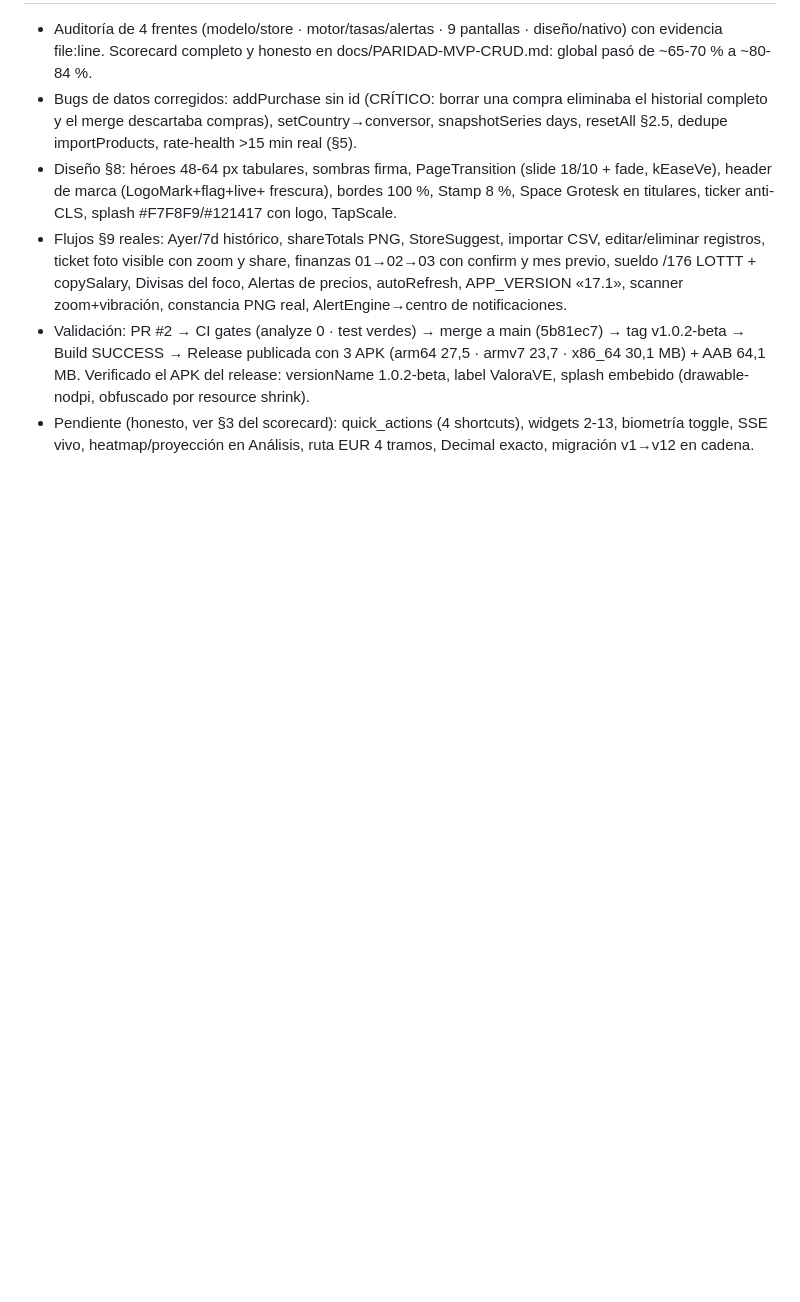
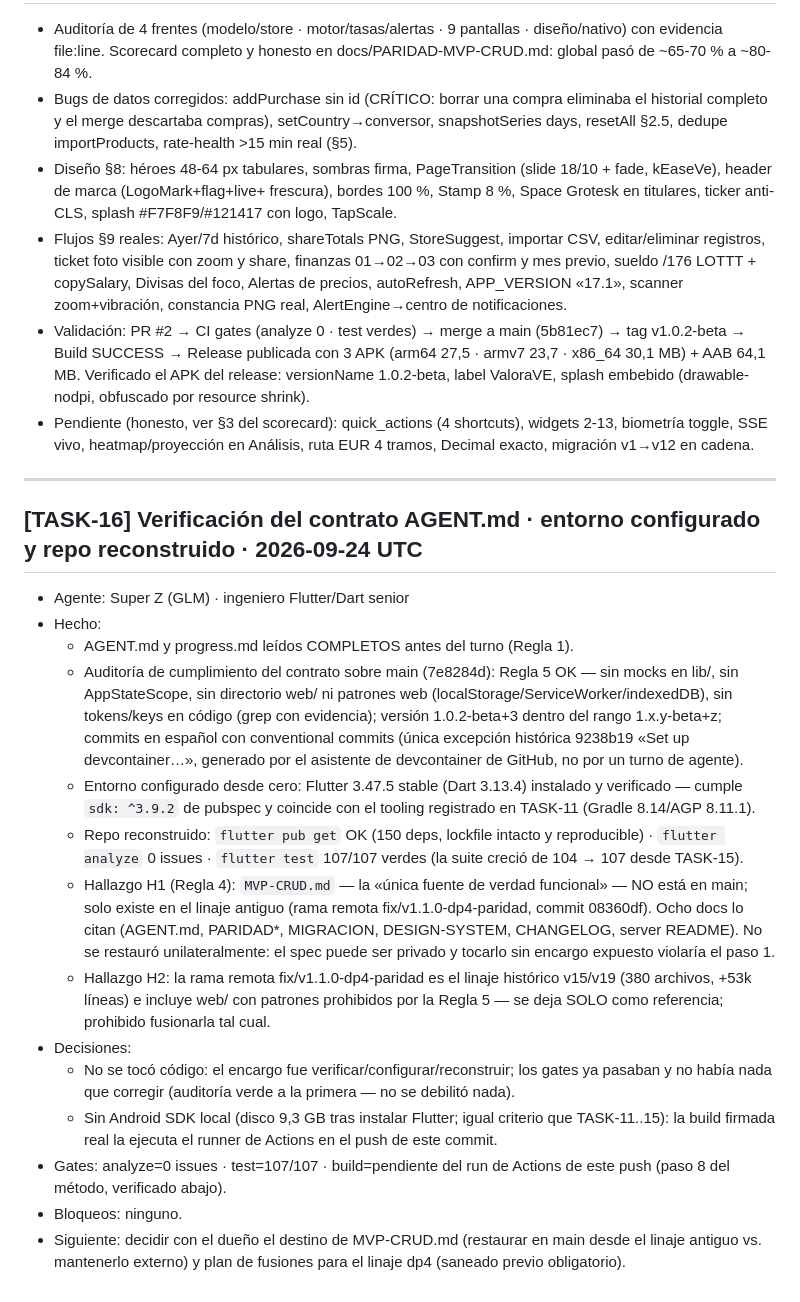
Before and after one commit to isaac4722/Valora-VE, a Markdown page: progress.md, the part around the change. GitHub-like rendering; blank space fills up the shorter version.

Commit message:
docs(progress): TASK-16 — contrato AGENT.md verificado, entorno Flutter 3.47.5 configurado, gates locales verdes (analyze 0 · test 107/107)

```diff
--- a/progress.md
+++ b/progress.md
@@ -259,3 +259,46 @@ con la plantilla de `AGENT.md`.
 - Pendiente (honesto, ver §3 del scorecard): quick_actions (4 shortcuts),
   widgets 2-13, biometría toggle, SSE vivo, heatmap/proyección en
   Análisis, ruta EUR 4 tramos, Decimal exacto, migración v1→v12 en cadena.
+
+---
+## [TASK-16] Verificación del contrato AGENT.md · entorno configurado y repo reconstruido · 2026-09-24 UTC
+- Agente: Super Z (GLM) · ingeniero Flutter/Dart senior
+- Hecho:
+  - AGENT.md y progress.md leídos COMPLETOS antes del turno (Regla 1).
+  - Auditoría de cumplimiento del contrato sobre main (7e8284d):
+    Regla 5 OK — sin mocks en lib/, sin AppStateScope, sin directorio
+    web/ ni patrones web (localStorage/ServiceWorker/indexedDB), sin
+    tokens/keys en código (grep con evidencia); versión 1.0.2-beta+3
+    dentro del rango 1.x.y-beta+z; commits en español con conventional
+    commits (única excepción histórica 9238b19 «Set up devcontainer…»,
+    generado por el asistente de devcontainer de GitHub, no por un turno
+    de agente).
+  - Entorno configurado desde cero: Flutter 3.47.5 stable (Dart 3.13.4)
+    instalado y verificado — cumple `sdk: ^3.9.2` de pubspec y coincide
+    con el tooling registrado en TASK-11 (Gradle 8.14/AGP 8.11.1).
+  - Repo reconstruido: `flutter pub get` OK (150 deps, lockfile intacto
+    y reproducible) · `flutter analyze` 0 issues · `flutter test`
+    107/107 verdes (la suite creció de 104 → 107 desde TASK-15).
+  - Hallazgo H1 (Regla 4): `MVP-CRUD.md` — la «única fuente de verdad
+    funcional» — NO está en main; solo existe en el linaje antiguo
+    (rama remota fix/v1.1.0-dp4-paridad, commit 08360df). Ocho docs lo
+    citan (AGENT.md, PARIDAD*, MIGRACION, DESIGN-SYSTEM, CHANGELOG,
+    server README). No se restauró unilateralmente: el spec puede ser
+    privado y tocarlo sin encargo expuesto violaría el paso 1.
+  - Hallazgo H2: la rama remota fix/v1.1.0-dp4-paridad es el linaje
+    histórico v15/v19 (380 archivos, +53k líneas) e incluye web/ con
+    patrones prohibidos por la Regla 5 — se deja SOLO como referencia;
+    prohibido fusionarla tal cual.
+- Decisiones:
+  - No se tocó código: el encargo fue verificar/configurar/reconstruir;
+    los gates ya pasaban y no había nada que corregir (auditoría verde
+    a la primera — no se debilitó nada).
+  - Sin Android SDK local (disco 9,3 GB tras instalar Flutter; igual
+    criterio que TASK-11..15): la build firmada real la ejecuta el
+    runner de Actions en el push de este commit.
+- Gates: analyze=0 issues · test=107/107 · build=pendiente del run de
+  Actions de este push (paso 8 del método, verificado abajo).
+- Bloqueos: ninguno.
+- Siguiente: decidir con el dueño el destino de MVP-CRUD.md (restaurar
+  en main desde el linaje antiguo vs. mantenerlo externo) y plan de
+  fusiones para el linaje dp4 (saneado previo obligatorio).
```
